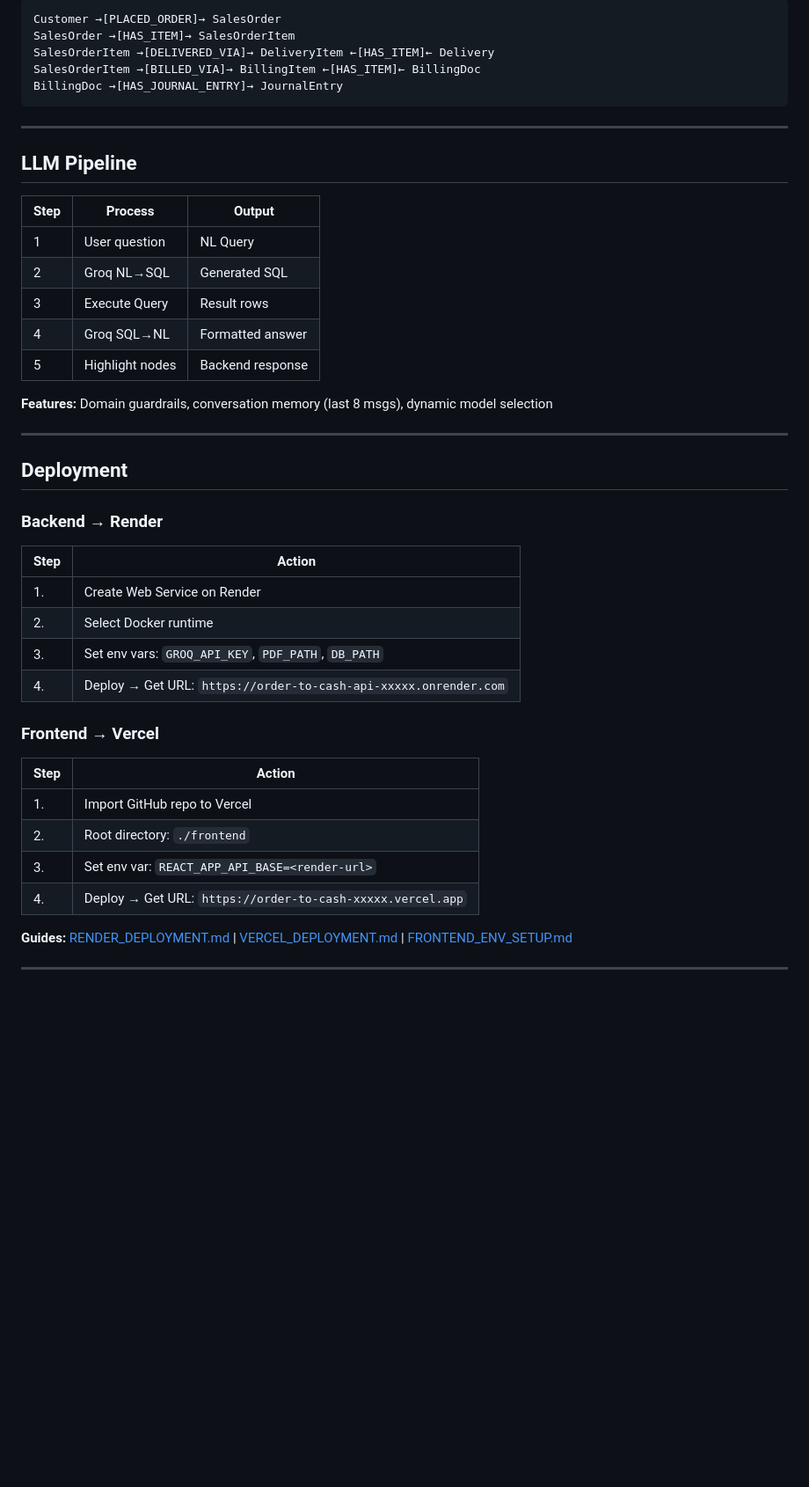
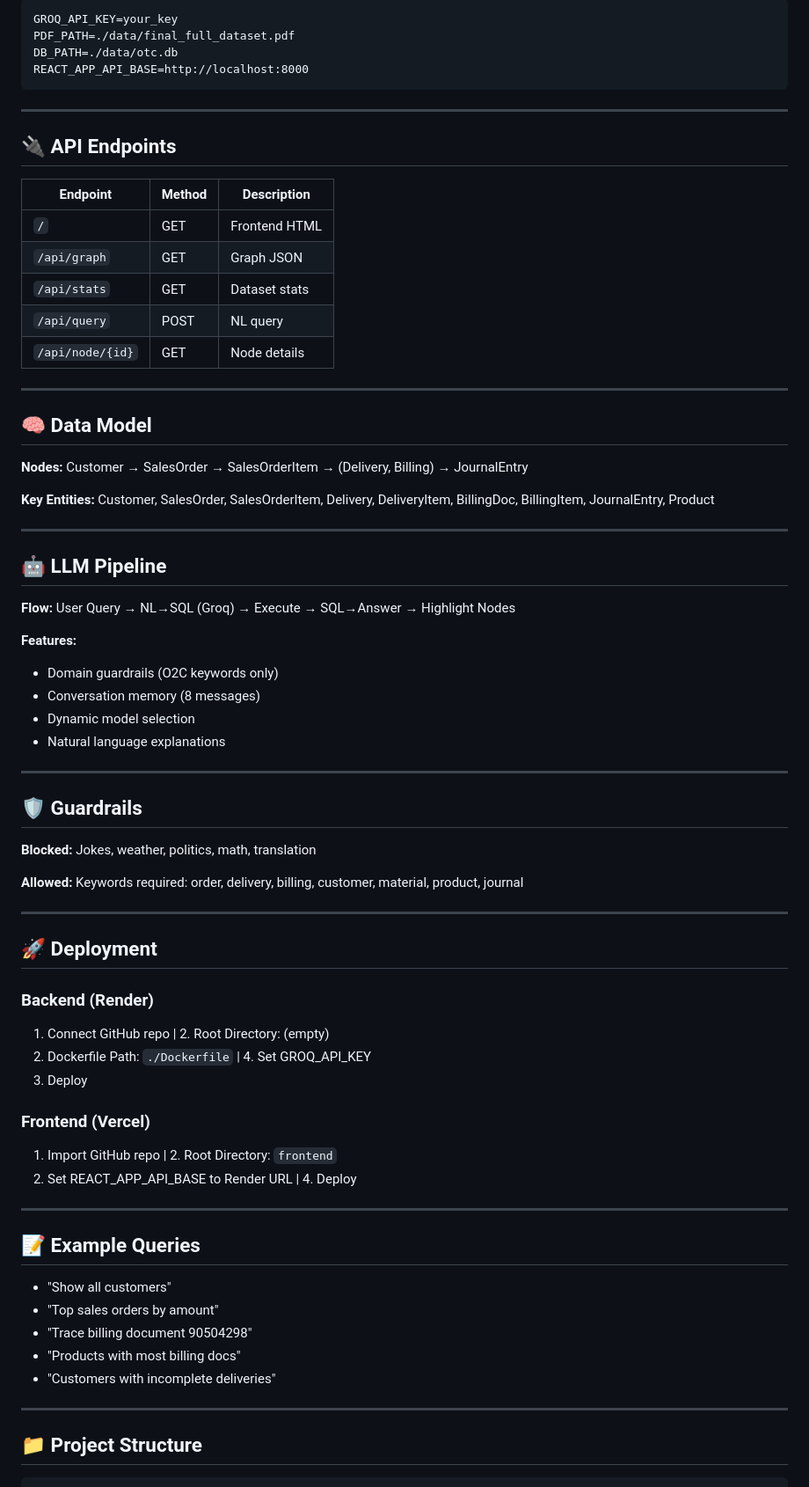
Before and after one commit to RajeshKumarYadav12/Graph-Based-Data-Modeling-and-Query-System, a Markdown page: README.md, the part around one of its changes. Shown at 88% size. Rendered like a GitHub page; blank space fills up the shorter version.

Commit message:
Update README: concise architecture, database, LLM, guardrails documentation (197 lines)

````diff
--- a/README.md
+++ b/README.md
@@ -80,45 +28,74 @@ Frontend
 ```
-Customer →[PLACED_ORDER]→ SalesOrder
-SalesOrder →[HAS_ITEM]→ SalesOrderItem
-SalesOrderItem →[DELIVERED_VIA]→ DeliveryItem ←[HAS_ITEM]← Delivery
-SalesOrderItem →[BILLED_VIA]→ BillingItem ←[HAS_ITEM]← BillingDoc
-BillingDoc →[HAS_JOURNAL_ENTRY]→ JournalEntry
+GROQ_API_KEY=your_key
+PDF_PATH=./data/final_full_dataset.pdf
+DB_PATH=./data/otc.db
+REACT_APP_API_BASE=http://localhost:8000
 ```
 
 ---
 
-## LLM Pipeline
+## 🔌 API Endpoints
 
-| Step | Process         | Output           |
-| ---- | --------------- | ---------------- |
-| 1    | User question   | NL Query         |
-| 2    | Groq NL→SQL     | Generated SQL    |
-| 3    | Execute Query   | Result rows      |
-| 4    | Groq SQL→NL     | Formatted answer |
-| 5    | Highlight nodes | Backend response |
-
-**Features:** Domain guardrails, conversation memory (last 8 msgs), dynamic model selection
+| Endpoint | Method | Description |
+|----------|--------|-------------|
+| `/` | GET | Frontend HTML |
+| `/api/graph` | GET | Graph JSON |
+| `/api/stats` | GET | Dataset stats |
+| `/api/query` | POST | NL query |
+| `/api/node/{id}` | GET | Node details |
 
 ---
 
-## Deployment
+## 🧠 Data Model
 
-### Backend → Render
+**Nodes:** Customer → SalesOrder → SalesOrderItem → (Delivery, Billing) → JournalEntry
 
-| Step | Action                                                           |
-| ---- | ---------------------------------------------------------------- |
-| 1.   | Create Web Service on Render                                     |
-| 2.   | Select Docker runtime                                            |
-| 3.   | Set env vars: `GROQ_API_KEY`, `PDF_PATH`, `DB_PATH`              |
-| 4.   | Deploy → Get URL: `https://order-to-cash-api-xxxxx.onrender.com` |
+**Key Entities:** Customer, SalesOrder, SalesOrderItem, Delivery, DeliveryItem, BillingDoc, BillingItem, JournalEntry, Product
 
-### Frontend → Vercel
+---
 
-| Step | Action                                                     |
-| ---- | ---------------------------------------------------------- |
-| 1.   | Import GitHub repo to Vercel                               |
-| 2.   | Root directory: `./frontend`                               |
-| 3.   | Set env var: `REACT_APP_API_BASE=<render-url>`             |
-| 4.   | Deploy → Get URL: `https://order-to-cash-xxxxx.vercel.app` |
+## 🤖 LLM Pipeline
 
-**Guides:** [RENDER_DEPLOYMENT.md](RENDER_DEPLOYMENT.md) | [VERCEL_DEPLOYMENT.md](VERCEL_DEPLOYMENT.md) | [FRONTEND_ENV_SETUP.md](FRONTEND_ENV_SETUP.md)
+**Flow:** User Query → NL→SQL (Groq) → Execute → SQL→Answer → Highlight Nodes
+
+**Features:**
+- Domain guardrails (O2C keywords only)
+- Conversation memory (8 messages)
+- Dynamic model selection
+- Natural language explanations
+
+---
+
+## 🛡️ Guardrails
+
+**Blocked:** Jokes, weather, politics, math, translation
+
+**Allowed:** Keywords required: order, delivery, billing, customer, material, product, journal
+
+---
+
+## 🚀 Deployment
+
+### Backend (Render)
+1. Connect GitHub repo | 2. Root Directory: (empty)
+3. Dockerfile Path: `./Dockerfile` | 4. Set GROQ_API_KEY
+5. Deploy
+
+### Frontend (Vercel)
+1. Import GitHub repo | 2. Root Directory: `frontend`
+3. Set REACT_APP_API_BASE to Render URL | 4. Deploy
+
+---
+
+## 📝 Example Queries
+
+- "Show all customers"
+- "Top sales orders by amount"
+- "Trace billing document 90504298"
+- "Products with most billing docs"
+- "Customers with incomplete deliveries"
+
+---
+
+## 📁 Project Structure
+
````
Also changed, not shown: other parts of README.md (+74 -66 lines).
